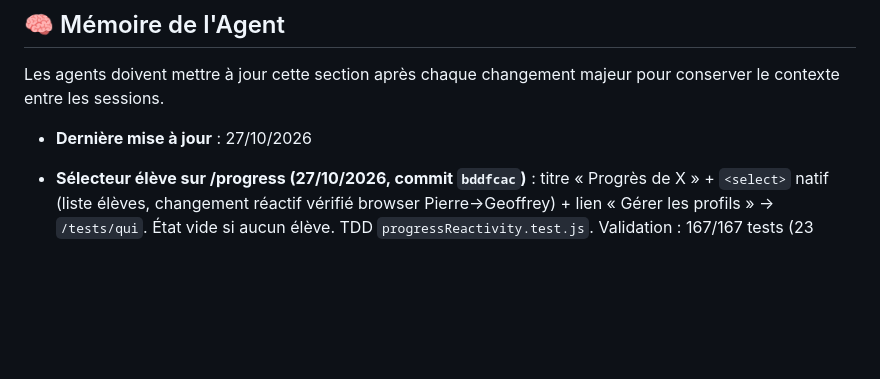
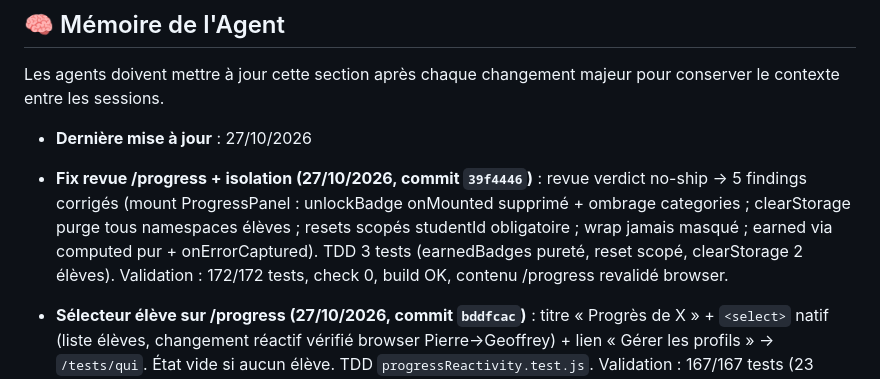
Before and after one commit to CREM-asbl/Decival-mobile, a Markdown page: AGENTS.md, the part around the change. Drawn GitHub-style; blank space fills up the shorter version.

Commit message:
docs: memoire fix revue /progress + isolation (39f4446)
Co-authored-by: Copilot App <223556219+Copilot@users.noreply.github.com>

```diff
--- a/AGENTS.md
+++ b/AGENTS.md
@@ -68,6 +68,7 @@ Tout agent doit respecter ces règles techniques impératives :
 Les agents doivent mettre à jour cette section après chaque changement majeur pour conserver le contexte entre les sessions.
 
 - **Dernière mise à jour** : 27/10/2026
+- **Fix revue /progress + isolation (27/10/2026, commit `39f4446`)** : revue verdict no-ship → 5 findings corrigés (mount ProgressPanel : unlockBadge onMounted supprimé + ombrage categories ; clearStorage purge tous namespaces élèves ; resets scopés studentId obligatoire ; wrap jamais masqué ; earned via computed pur + onErrorCaptured). TDD 3 tests (earnedBadges pureté, reset scopé, clearStorage 2 élèves). Validation : 172/172 tests, check 0, build OK, contenu /progress revalidé browser.
 - **Sélecteur élève sur /progress (27/10/2026, commit `bddfcac`)** : titre « Progrès de X » + `<select>` natif (liste élèves, changement réactif vérifié browser Pierre→Geoffrey) + lien « Gérer les profils » → `/tests/qui`. État vide si aucun élève. TDD `progressReactivity.test.js`. Validation : 167/167 tests (23 fichiers), check 0, build OK.
 - **Fausse panne page test (26/10/2026, aucun commit)** : `/tests/<op>?mode=` vide = dev-server Vite coincé (504 persistants `nanoid.js` + `canvas-confetti.js`, dep optimizer bloqué, nombreux process node parasites d'autres sessions). Fix : tuer l'arbre `pnpm dev`, `rm node_modules/.vite`, relancer `pnpm dev` (port 4325 du `package.json`). Parcours complet revalidé en browser (qui → exercice → mode → test, guards redirect OK). 166/166 tests, check 0, build OK. Code inchangé.
 - **Sessions élèves locales (branche `geoffrey-pliez-sessions-eleves`, commit `8f15d3c`)** : profils par prénom sans mot de passe (tablette partagée, ex. Pierre/Paul). `studentStore.ts` (CRUD, validation trim/vide/doublon insensible casse/max 20, id randomUUID+fallback). `persistence.ts` : namespacing `decival_student_<id>_<suffixe>` (4 clés : maîtrise, badges, historique, stats ; préférences globales hors scope), `migrateLegacyToStudent` au premier profil, `clearStudentData`. 3 stores recâblés (`loadStudentData` + subscribe changement élève + saves scopées). Parcours 3 écrans (`f48dcdb`) : `/tests/qui` (qui joue, CTA masqué sans actif) → `/tests` hub (ligne session + redirect si aucun actif, CTA vers `/tests/mode?op=`) → `/tests/mode` (ModePicker par op, redirect si op invalide) → `/tests/<op>?mode=` (TestShell auto-start, Quitter/Fermer → mode, back-links → mode). `testModeRoute.ts` (parse/build/validate, TDD 3 tests). Accueil CTA → `/tests/qui`. Settings carte Élèves (changer/renommer via prompt/supprimer avec confirm + purge namespace). Validation : 166/166 tests (22 fichiers), check 0 erreur (warnings pré-existants), build OK. Déplacement `07fa046` : sélecteur retiré de l'accueil vers `/tests`.
```
